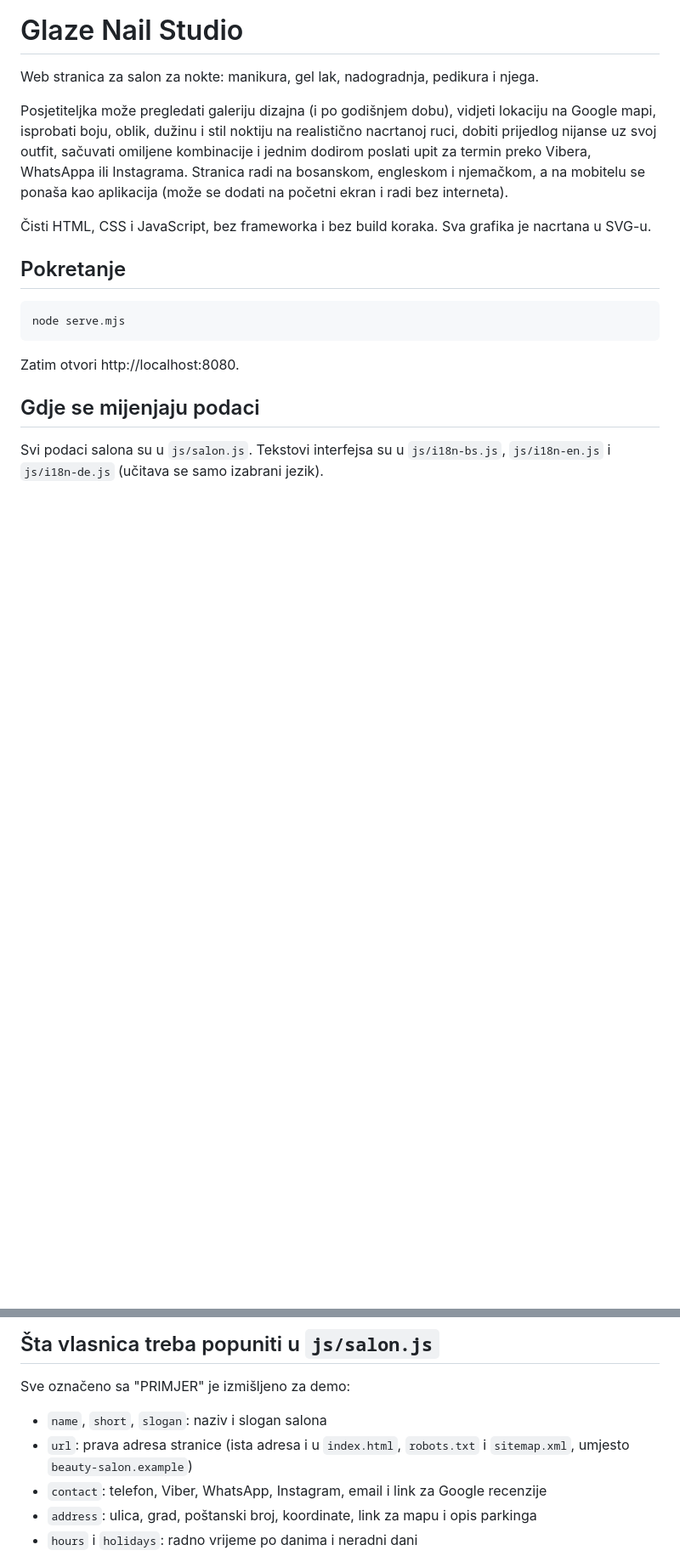
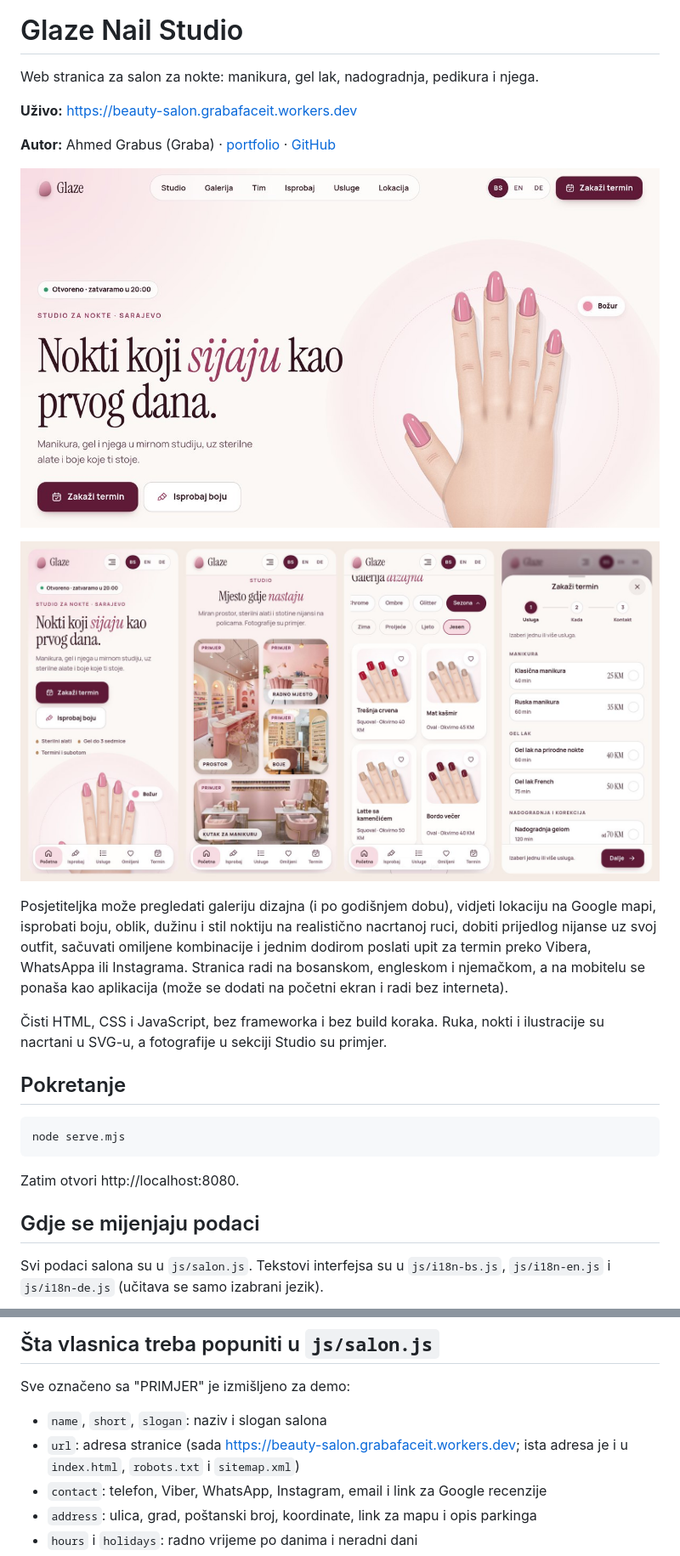
Before and after one commit to grabator/beauty-salon, a Markdown page: README.md, 2 parts joined by grey strips. Shown: that part at 85% size. GitHub-like rendering; pictures changed too: assets/readme/desktop.jpg (added), assets/readme/mobile.jpg (added); blank space fills up the shorter version.

Commit message:
Prava adresa stranice, nova slika za dijeljenje i slike u README

```diff
--- a/README.md
+++ b/README.md
@@ -2,9 +2,17 @@
 
 Web stranica za salon za nokte: manikura, gel lak, nadogradnja, pedikura i njega.
 
+**Uživo:** https://beauty-salon.grabafaceit.workers.dev
+
+**Autor:** Ahmed Grabus (Graba) · [portfolio](https://graba-portofolio.grabafaceit.workers.dev) · [GitHub](https://github.com/grabator)
+
+<a href="https://beauty-salon.grabafaceit.workers.dev"><img src="assets/readme/desktop.jpg" alt="Glaze Nail Studio, početna stranica na desktopu" width="100%"></a>
+
+<a href="https://beauty-salon.grabafaceit.workers.dev"><img src="assets/readme/mobile.jpg" alt="Glaze Nail Studio na mobitelu: početna, studio, galerija po godišnjim dobima i upit za termin" width="100%"></a>
+
 Posjetiteljka može pregledati galeriju dizajna (i po godišnjem dobu), vidjeti lokaciju na Google mapi, isprobati boju, oblik, dužinu i stil noktiju na realistično nacrtanoj ruci, dobiti prijedlog nijanse uz svoj outfit, sačuvati omiljene kombinacije i jednim dodirom poslati upit za termin preko Vibera, WhatsAppa ili Instagrama. Stranica radi na bosanskom, engleskom i njemačkom, a na mobitelu se ponaša kao aplikacija (može se dodati na početni ekran i radi bez interneta).
 
-Čisti HTML, CSS i JavaScript, bez frameworka i bez build koraka. Sva grafika je nacrtana u SVG-u.
+Čisti HTML, CSS i JavaScript, bez frameworka i bez build koraka. Ruka, nokti i ilustracije su nacrtani u SVG-u, a fotografije u sekciji Studio su primjer.
 
 ## Pokretanje
 
@@ -23,7 +31,7 @@ Svi podaci salona su u `js/salon.js`. Tekstovi interfejsa su u `js/i18n-bs.js`,
 Sve označeno sa "PRIMJER" je izmišljeno za demo:
 
 - `name`, `short`, `slogan`: naziv i slogan salona
-- `url`: prava adresa stranice (ista adresa i u `index.html`, `robots.txt` i `sitemap.xml`, umjesto `beauty-salon.example`)
+- `url`: adresa stranice (sada https://beauty-salon.grabafaceit.workers.dev; ista adresa je i u `index.html`, `robots.txt` i `sitemap.xml`)
 - `contact`: telefon, Viber, WhatsApp, Instagram, email i link za Google recenzije
 - `address`: ulica, grad, poštanski broj, koordinate, link za mapu i opis parkinga
 - `hours` i `holidays`: radno vrijeme po danima i neradni dani
```
Also changed, not shown: assets/og.jpg, 6 other files.
